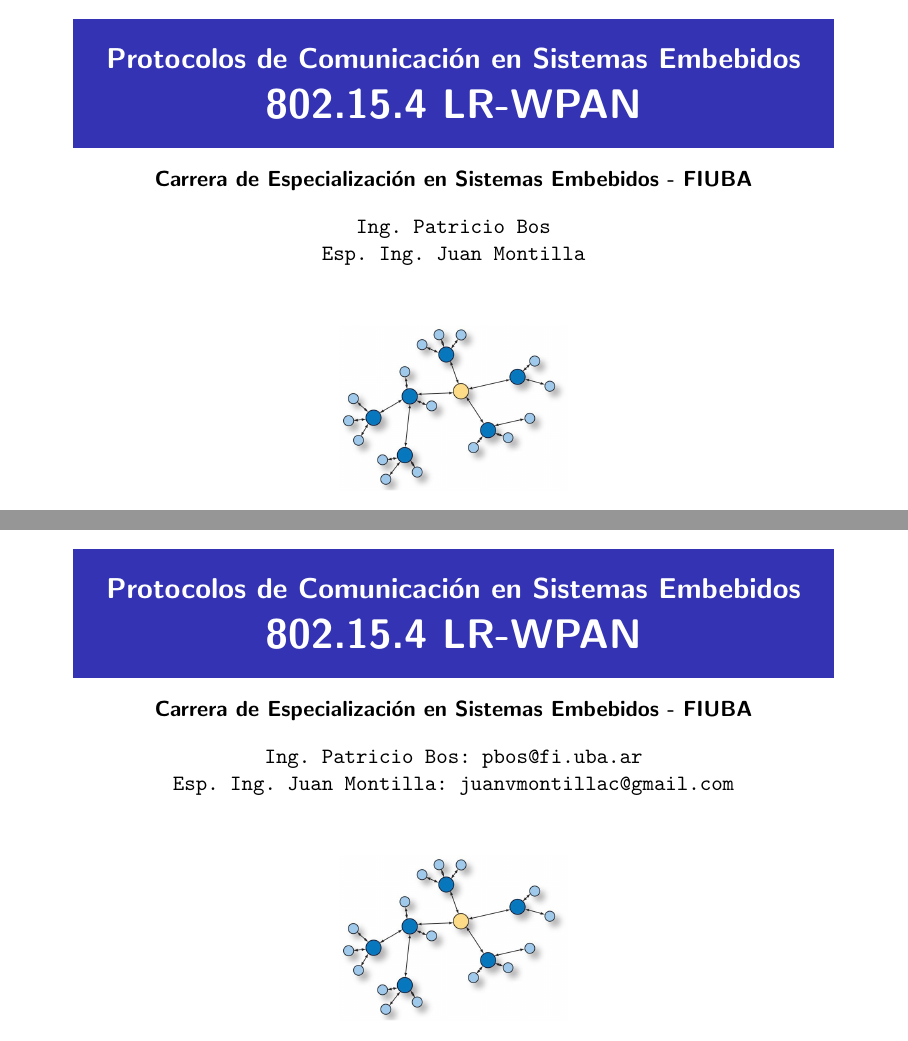
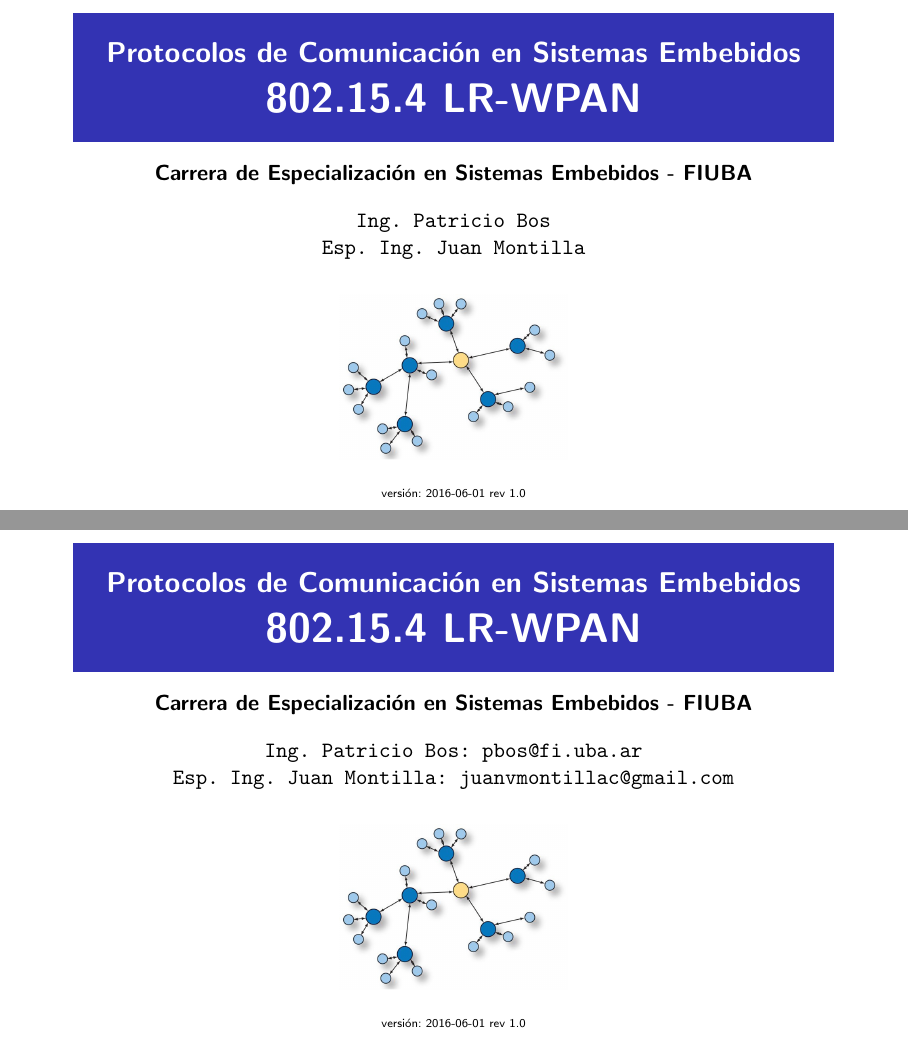
Before and after one commit to patriciobos/Protocolos_Latex, LaTeX slides (Presentacion.tex): pages 1 and 119 of 119 before the commit and pages 1 and 32 of 32 after it, joined at a grey line. Compiled offline with pdfLaTeX.

Commit message:
Agrego numero de versión con fecha de presentación + número de revisión en la portada y la "contratapa"

```diff
--- a/Presentacion.tex
+++ b/Presentacion.tex
@@ -1,4 +1,4 @@
-\documentclass[aspectratio=169]{beamer}
+\documentclass[aspectratio=169, handout]{beamer}
 %la opcion hangout es para complilar en modo imprimible
 %\documentclass[hangout]{beamer}
 
@@ -93,11 +93,14 @@
 \texttt{Ing. Patricio Bos}\\
 \texttt{Esp. Ing. Juan Montilla}\\
 
-\vspace{20px}
+\vspace{10px}
 
 \begin{figure}[H]
 	\includegraphics[width=.3\textwidth]{./imagenes/red.jpg}
 \end{figure}
+\vspace{5px}
+\tiny versión: 2016-06-01 rev 1.0
+
 \end{center}
 \end{frame}
 \endgroup
@@ -752,11 +755,15 @@
 \texttt{Ing. Patricio Bos: pbos@fi.uba.ar}\\
 \texttt{Esp. Ing. Juan Montilla: juanvmontillac@gmail.com}\\
 
-\vspace{20px}
+\vspace{10px}
 
 \begin{figure}[H]
 	\includegraphics[width=.3\textwidth]{./imagenes/red.jpg}
 \end{figure}
+
+\vspace{5px}
+\tiny versión: 2016-06-01 rev 1.0
+
 \end{center}
 \end{frame}
 \endgroup
```
